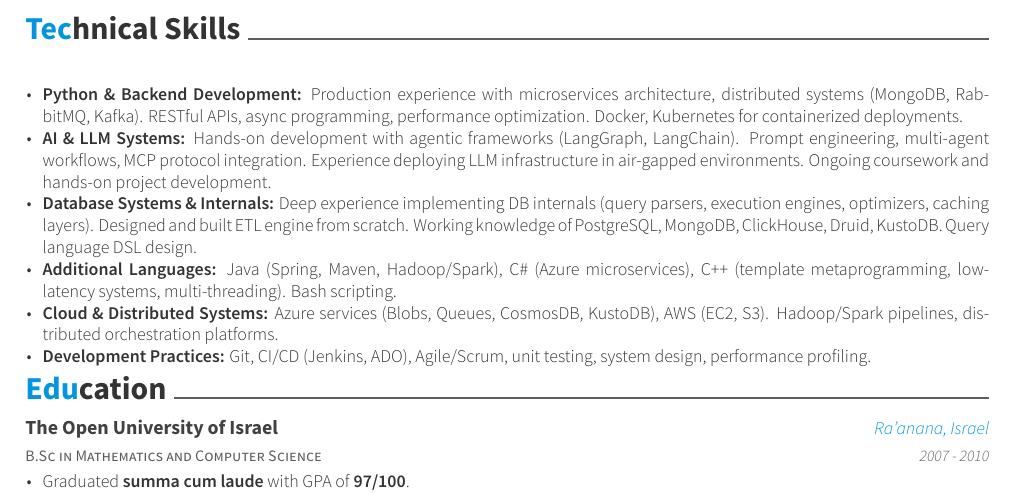
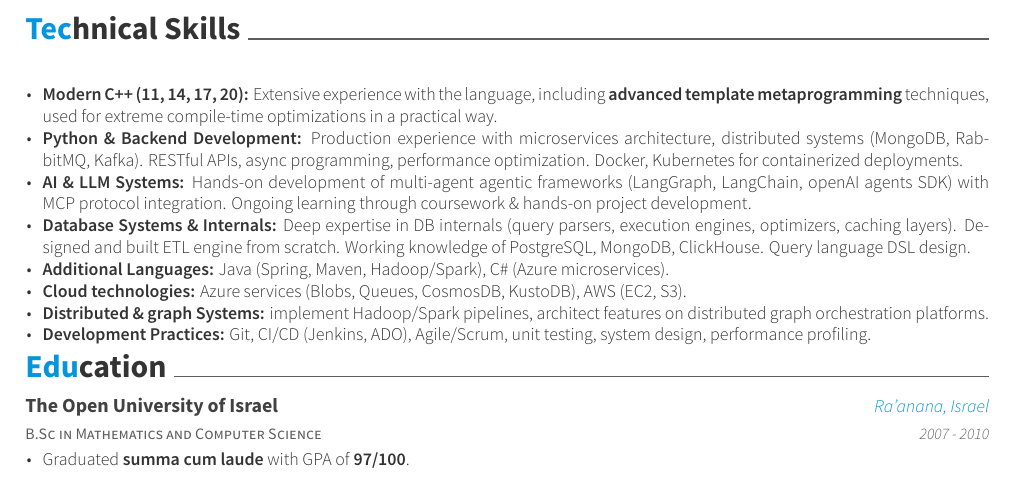
Before and after one commit to Omer-Pinto/CV, a LaTeX CV (latex/resume.tex, which reads latex/Skills.tex): part of page 2 of 2, cut so that both start at the same text. Compiled offline with XeLaTeX.

Commit message:
first polish of skills section

```diff
--- a/latex/Skills.tex
+++ b/latex/Skills.tex
@@ -7,11 +7,13 @@
     {}
     {
       \begin{cvitems}
+        \item \textbf{Modern C++ (11, 14, 17, 20):} Extensive experience with the language, including \textbf{advanced template metaprogramming} techniques, used for extreme compile-time optimizations in a practical way.
         \item \textbf{Python \& Backend Development:} Production experience with microservices architecture, distributed systems (MongoDB, RabbitMQ, Kafka). RESTful APIs, async programming, performance optimization. Docker, Kubernetes for containerized deployments.
-        \item \textbf{AI \& LLM Systems:} Hands-on development with agentic frameworks (LangGraph, LangChain). Prompt engineering, multi-agent workflows, MCP protocol integration. Experience deploying LLM infrastructure in air-gapped environments. Ongoing coursework and hands-on project development.
-        \item \textbf{Database Systems \& Internals:} Deep experience implementing DB internals (query parsers, execution engines, optimizers, caching layers). Designed and built ETL engine from scratch. Working knowledge of PostgreSQL, MongoDB, ClickHouse, Druid, KustoDB. Query language DSL design.
-        \item \textbf{Additional Languages:} Java (Spring, Maven, Hadoop/Spark), C\# (Azure microservices), C++ (template metaprogramming, low-latency systems, multi-threading). Bash scripting.
-        \item \textbf{Cloud \& Distributed Systems:} Azure services (Blobs, Queues, CosmosDB, KustoDB), AWS (EC2, S3). Hadoop/Spark pipelines, distributed orchestration platforms.
+        \item \textbf{AI \& LLM Systems:} Hands-on development of multi-agent agentic frameworks (LangGraph, LangChain, openAI agents SDK) with MCP protocol integration. Ongoing learning through coursework \& hands-on project development.
+        \item \textbf{Database Systems \& Internals:} Deep expertise in DB internals (query parsers, execution engines, optimizers, caching layers). Designed and built ETL engine from scratch. Working knowledge of PostgreSQL, MongoDB, ClickHouse. Query language DSL design.
+        \item \textbf{Additional Languages:} Java (Spring, Maven, Hadoop/Spark), C\# (Azure microservices).
+        \item \textbf{Cloud technologies:} Azure services (Blobs, Queues, CosmosDB, KustoDB), AWS (EC2, S3).
+        \item \textbf{Distributed \& graph Systems:} implement Hadoop/Spark pipelines, architect features on distributed graph orchestration platforms.
         \item \textbf{Development Practices:} Git, CI/CD (Jenkins, ADO), Agile/Scrum, unit testing, system design, performance profiling.
       \end{cvitems}
     }
```
Also changed, not shown: output/resume.pdf.
